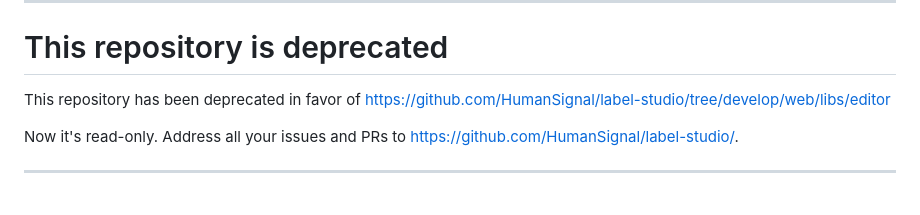
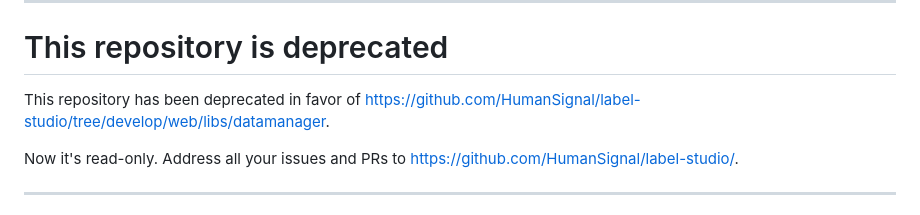
Before and after one commit to HumanSignal/dm2, a Markdown page: README.md, the part around the change. GitHub-like rendering.

```diff
--- a/README.md
+++ b/README.md
@@ -3,7 +3,7 @@
 # This repository is deprecated
 
 This repository has been deprecated in favor of
-https://github.com/HumanSignal/label-studio/tree/develop/web/libs/editor
+https://github.com/HumanSignal/label-studio/tree/develop/web/libs/datamanager.
 
 Now it's read-only. Address all your issues and PRs to https://github.com/HumanSignal/label-studio/.
 
```
